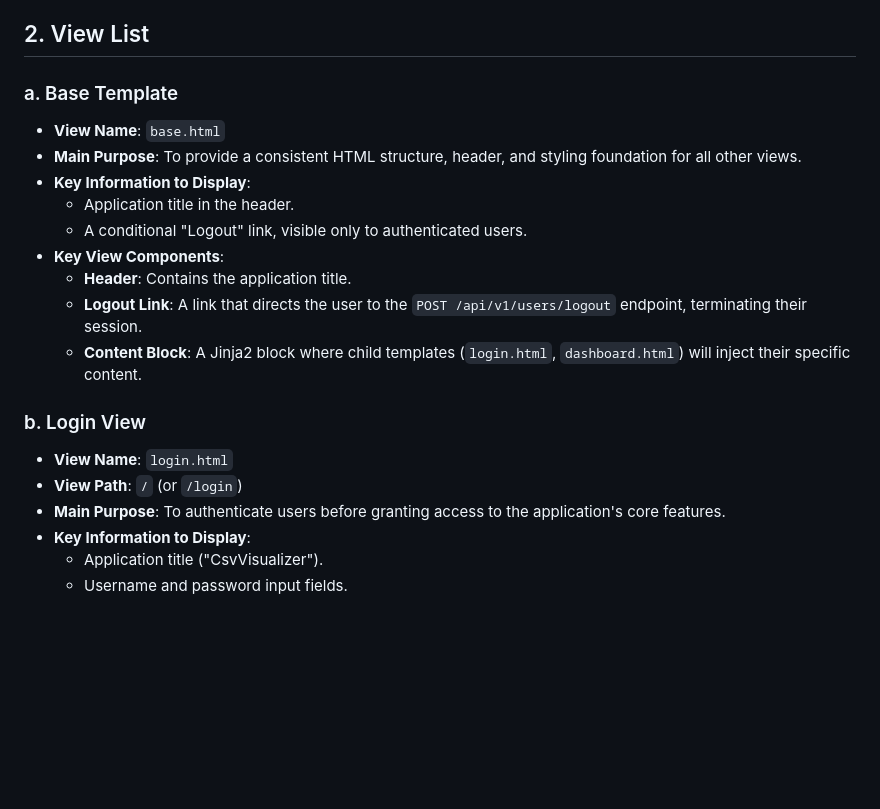
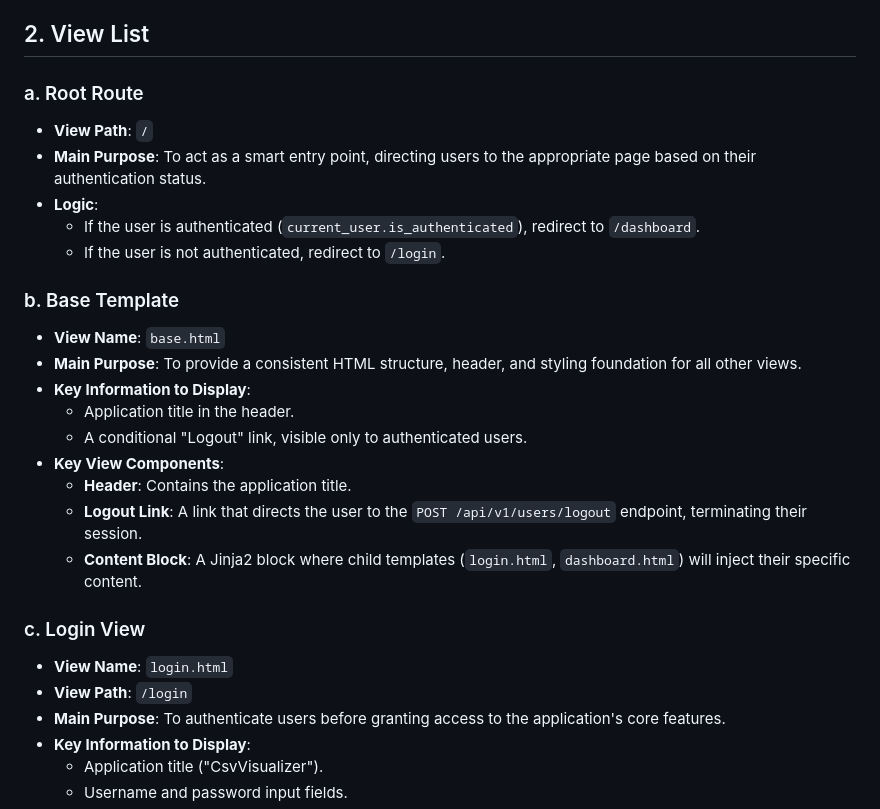
Before and after one commit to adriankoladka/csv-visualizer, a Markdown page: .ai/ui-plan.md, the part around the change printed below. Rendered like a GitHub page; blank space fills up the shorter version.

Commit message:
docs: include root route, drop redundant content from login-view-implementation-plan.md

```diff
--- a/.ai/ui-plan.md
+++ b/.ai/ui-plan.md
@@ -8,7 +8,14 @@ The core user experience is centered on a single-page dashboard that provides ac
 
 ## 2. View List
 
-### a. Base Template
+### a. Root Route
+- **View Path**: `/`
+- **Main Purpose**: To act as a smart entry point, directing users to the appropriate page based on their authentication status.
+- **Logic**:
+    - If the user is authenticated (`current_user.is_authenticated`), redirect to `/dashboard`.
+    - If the user is not authenticated, redirect to `/login`.
+
+### b. Base Template
 
 -   **View Name**: `base.html`
 -   **Main Purpose**: To provide a consistent HTML structure, header, and styling foundation for all other views.
@@ -20,10 +27,10 @@ The core user experience is centered on a single-page dashboard that provides ac
     -   **Logout Link**: A link that directs the user to the `POST /api/v1/users/logout` endpoint, terminating their session.
     -   **Content Block**: A Jinja2 block where child templates (`login.html`, `dashboard.html`) will inject their specific content.
 
-### b. Login View
+### c. Login View
 
 -   **View Name**: `login.html`
--   **View Path**: `/` (or `/login`)
+-   **View Path**: `/login`
 -   **Main Purpose**: To authenticate users before granting access to the application's core features.
 -   **Key Information to Display**:
     -   Application title ("CsvVisualizer").
```
Also changed, not shown: other parts of .ai/ui-plan.md (+1 -1 lines), .ai/view_implementation_plans/login-view-implementation-plan.md (+0 -2 lines).
